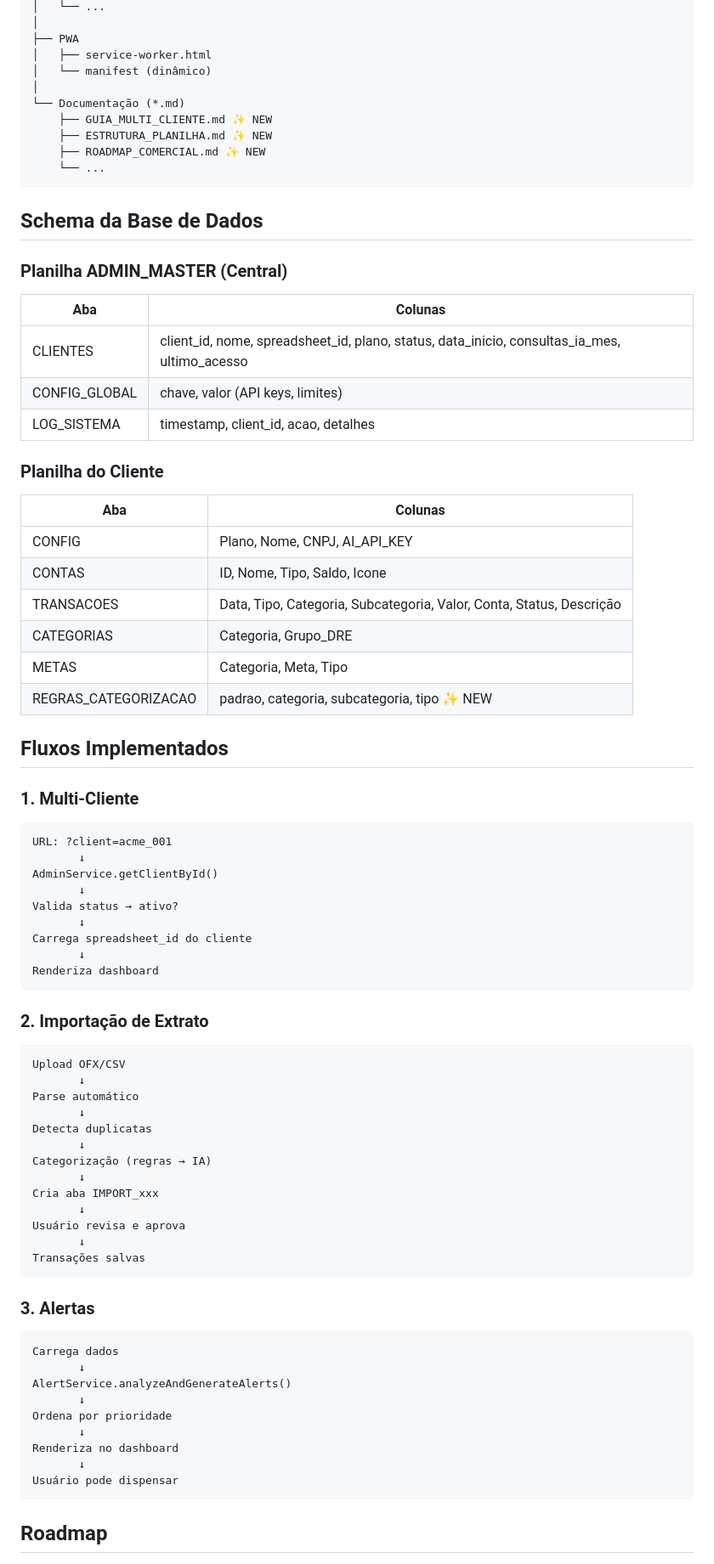
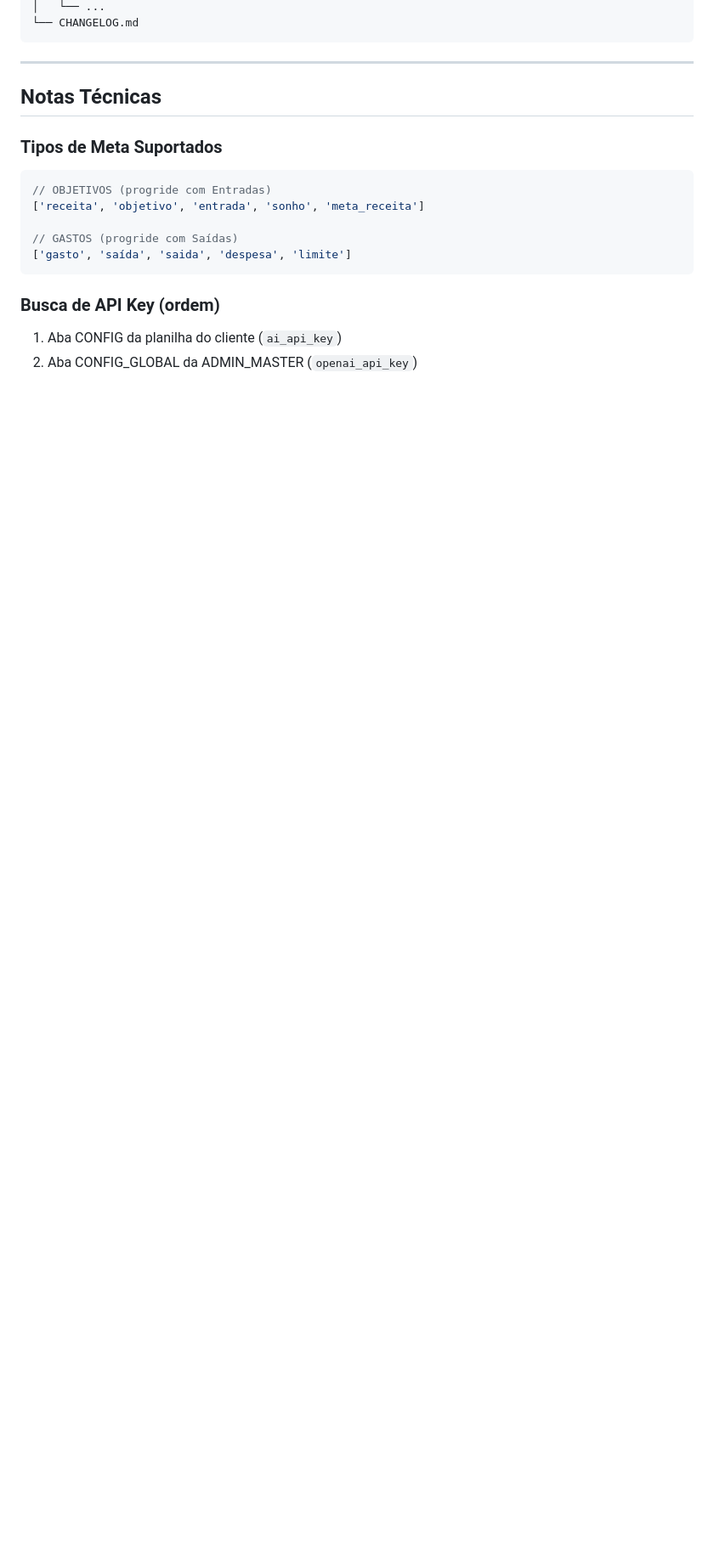
Before and after one commit to amacodesistemas-art/dashfinv4, a Markdown page: memory/PRD.md, the part around one of its changes. Shown at 85% size. GitHub-like rendering; blank space fills up the shorter version.

````diff
--- a/memory/PRD.md
+++ b/memory/PRD.md
@@ -167,79 +141,21 @@ BANCO (onde o dinheiro está fisicamente)
 │   └── ...
-│
-├── PWA
-│   ├── service-worker.html
-│   └── manifest (dinâmico)
-│
-└── Documentação (*.md)
-    ├── GUIA_MULTI_CLIENTE.md ✨ NEW
-    ├── ESTRUTURA_PLANILHA.md ✨ NEW
-    ├── ROADMAP_COMERCIAL.md ✨ NEW
-    └── ...
+└── CHANGELOG.md
 ```
 
-## Schema da Base de Dados
+---
 
-### Planilha ADMIN_MASTER (Central)
-| Aba | Colunas |
-|-----|---------|
-| CLIENTES | client_id, nome, spreadsheet_id, plano, status, data_inicio, consultas_ia_mes, ultimo_acesso |
-| CONFIG_GLOBAL | chave, valor (API keys, limites) |
-| LOG_SISTEMA | timestamp, client_id, acao, detalhes |
+## Notas Técnicas
 
-### Planilha do Cliente
-| Aba | Colunas |
-|-----|---------|
-| CONFIG | Plano, Nome, CNPJ, AI_API_KEY |
-| CONTAS | ID, Nome, Tipo, Saldo, Icone |
-| TRANSACOES | Data, Tipo, Categoria, Subcategoria, Valor, Conta, Status, Descrição |
-| CATEGORIAS | Categoria, Grupo_DRE |
-| METAS | Categoria, Meta, Tipo |
-| REGRAS_CATEGORIZACAO | padrao, categoria, subcategoria, tipo ✨ NEW |
+### Tipos de Meta Suportados
+```javascript
+// OBJETIVOS (progride com Entradas)
+['receita', 'objetivo', 'entrada', 'sonho', 'meta_receita']
 
-## Fluxos Implementados
-
-### 1. Multi-Cliente
-```
-URL: ?client=acme_001
-       ↓
-AdminService.getClientById()
-       ↓
-Valida status → ativo?
-       ↓
-Carrega spreadsheet_id do cliente
-       ↓
-Renderiza dashboard
+// GASTOS (progride com Saídas)
+['gasto', 'saída', 'saida', 'despesa', 'limite']
 ```
 
-### 2. Importação de Extrato
-```
-Upload OFX/CSV
-       ↓
-Parse automático
-       ↓
-Detecta duplicatas
-       ↓
-Categorização (regras → IA)
-       ↓
-Cria aba IMPORT_xxx
-       ↓
-Usuário revisa e aprova
-       ↓
-Transações salvas
-```
+### Busca de API Key (ordem)
+1. Aba CONFIG da planilha do cliente (`ai_api_key`)
+2. Aba CONFIG_GLOBAL da ADMIN_MASTER (`openai_api_key`)
 
-### 3. Alertas
-```
-Carrega dados
-       ↓
-AlertService.analyzeAndGenerateAlerts()
-       ↓
-Ordena por prioridade
-       ↓
-Renderiza no dashboard
-       ↓
-Usuário pode dispensar
-```
-
-## Roadmap
-
````
Also changed, not shown: other parts of memory/PRD.md (+118 -179 lines).
